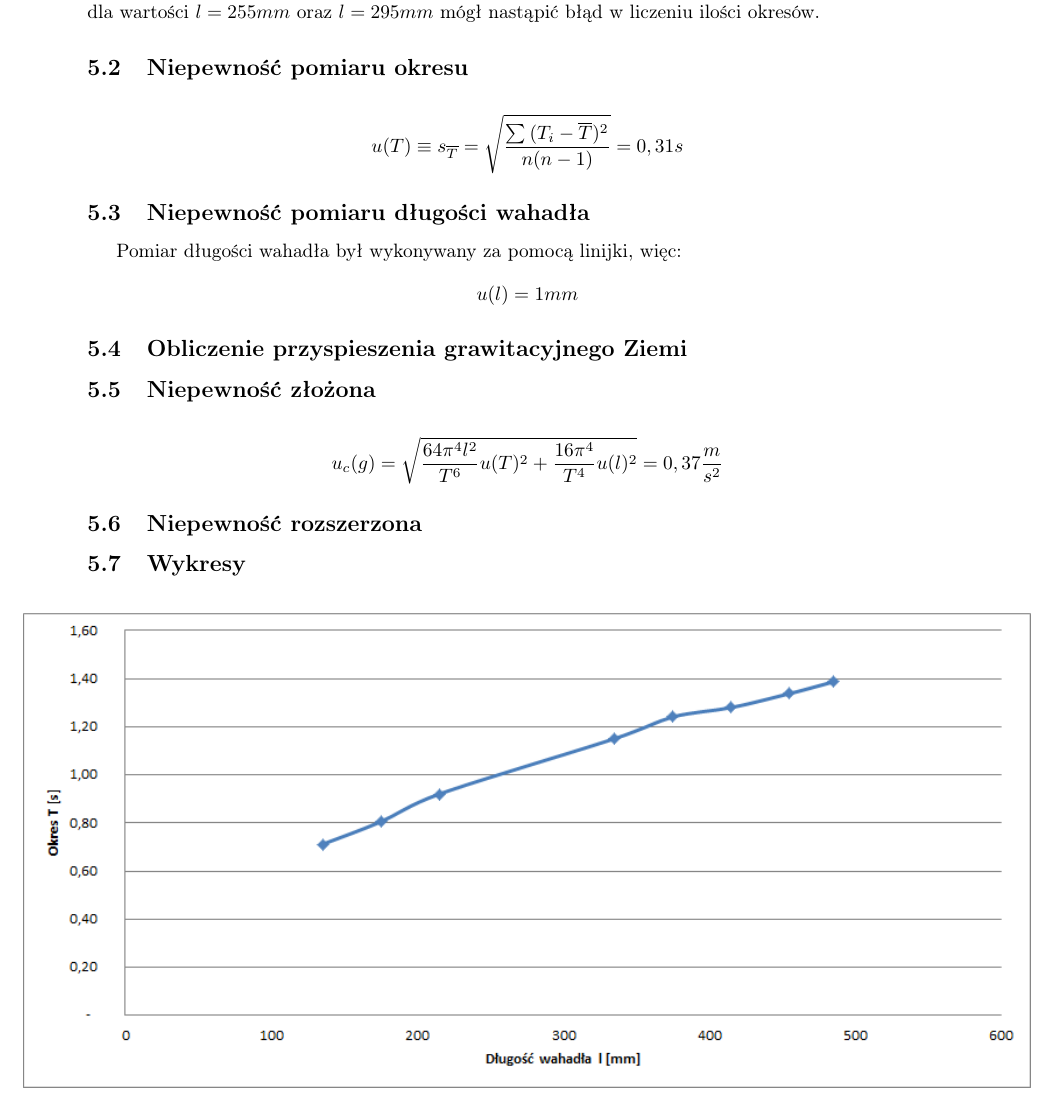
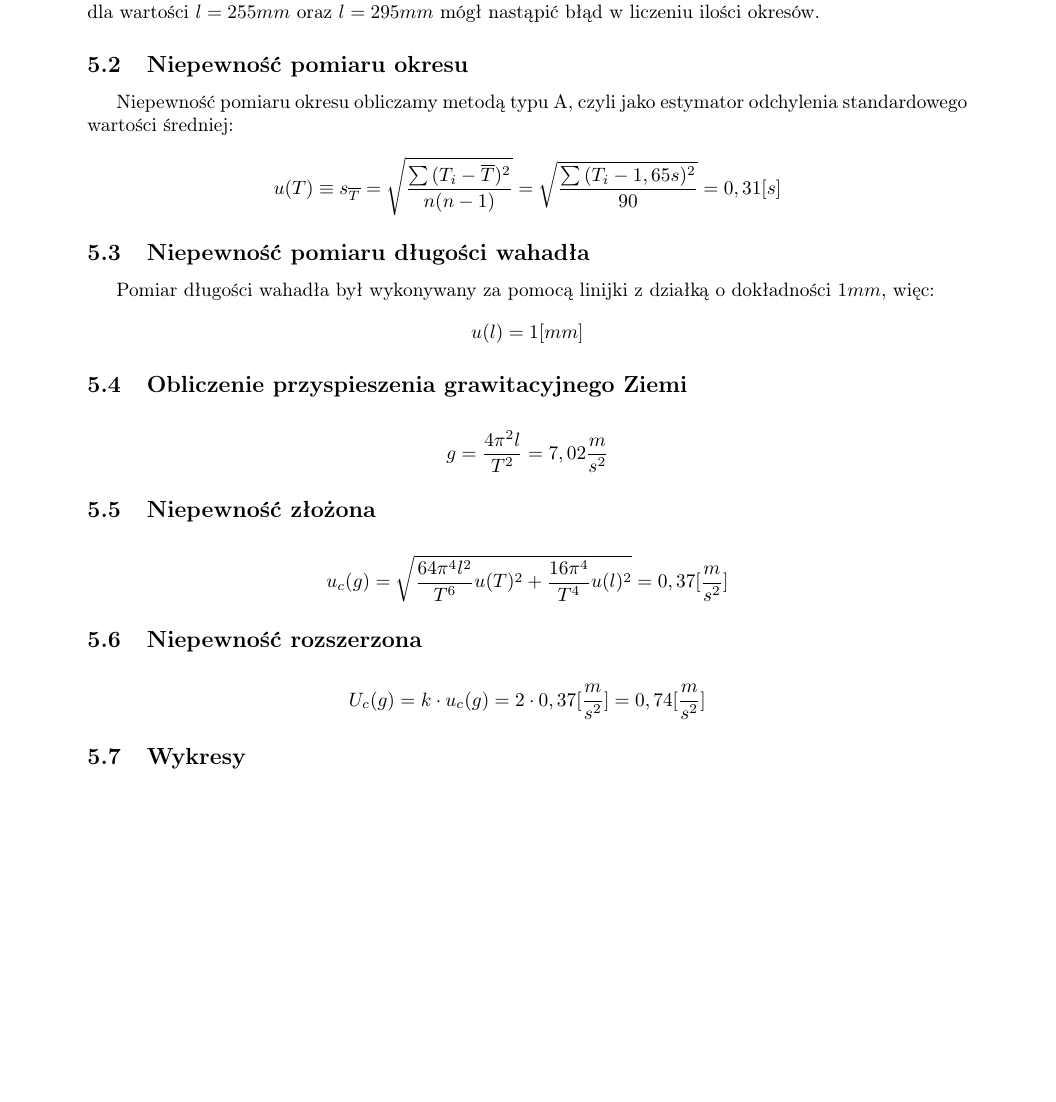
Before and after one commit to tpaszun/Fizyka-2, a LaTeX document (ćw 0/sprawozdanie.tex): part of page 3 of 4, cut so that both start at the same text, the shorter picture padded with empty space. Compiled offline with pdfLaTeX.

Commit message:
sprawko 0

```diff
--- a/ćw 0/sprawozdanie.tex
+++ b/ćw 0/sprawozdanie.tex
@@ -141,14 +141,26 @@ W drugiej części doświadczenia zebrane zostały pomiary czasów okresów waha
 2. Wartości przyspieszenia grawitacyjnego dla pomiarów dla zmiennej długości wahadła wskazują, że dla wartości $l=255mm$ oraz $l=295mm$ mógł nastąpić błąd w liczeniu ilości okresów.
 
 \subsection{Niepewność pomiaru okresu}
-$$u(T)\equiv s_{\overline{T}} = \sqrt{\frac{\sum{(T_i-\overline{T})^2}}{n(n-1)}} = 0,31s $$
+
+Niepewność pomiaru okresu obliczamy metodą typu A, czyli jako estymator odchylenia standardowego wartości średniej:
+
+$$u(T)\equiv s_{\overline{T}} = \sqrt{\frac{\sum{(T_i-\overline{T})^2}}{n(n-1)}} = \sqrt{\frac{\sum{(T_i-1,65s)^2}}{90}} = 0,31 [s] $$
+
 \subsection{Niepewność pomiaru długości wahadła}
-Pomiar długości wahadła był wykonywany za pomocą linijki, więc:
-$$u(l)=1mm$$
+Pomiar długości wahadła był wykonywany za pomocą linijki z działką o dokładności $1mm$, więc:
+$$u(l)=1 [mm]$$
+
 \subsection{Obliczenie przyspieszenia grawitacyjnego Ziemi}
+
+$$g = \frac{4\pi^2l}{T^2} = 7,02 \frac{m}{s^2}$$
+
 \subsection{Niepewność złożona}
-$$u_c(g)=\sqrt{\frac{64\pi^4 l^2}{T^6}u(T)^2+\frac{16\pi^4}{T^4}u(l)^2} =  0,37 \frac{m}{s^2}$$
+
+$$u_c(g)=\sqrt{\frac{64\pi^4 l^2}{T^6}u(T)^2+\frac{16\pi^4}{T^4}u(l)^2} =  0,37 [\frac{m}{s^2}]$$
+
 \subsection{Niepewność rozszerzona}
+
+$$U_c(g) = k \cdot u_c(g) = 2 \cdot 0,37 [\frac{m}{s^2}] = 0,74 [\frac{m}{s^2}] $$
 
 \subsection{Wykresy}
 
```
Also changed, not shown: ćw 0/sprawozdanie.pdf.
